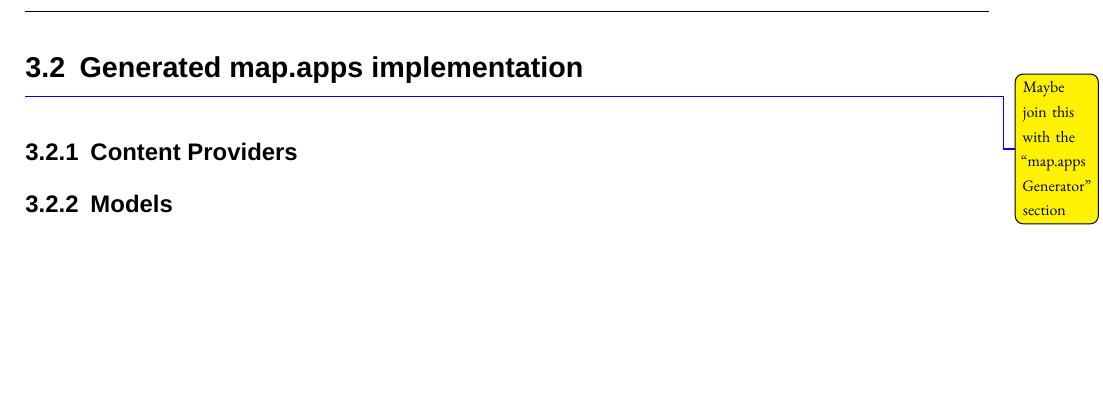
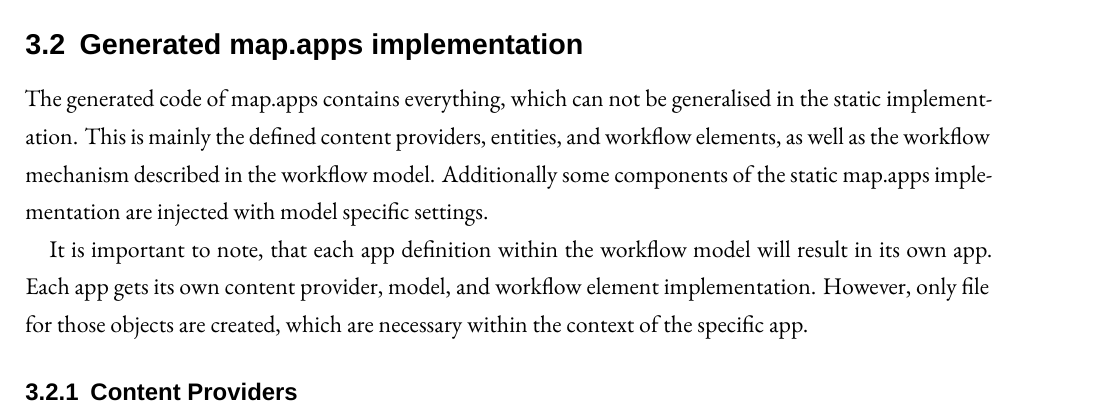
Before and after one commit to ps-md2/md2-documentation, a LaTeX thesis (md2-user-handbook/md2-user-handbook.tex, which reads md2-user-handbook/DevelopersHandbook/30-GeneratedCode.tex): part of page 41 of 54 before the commit and part of page 41 of 55 after it, cut so that both start at the same text, the shorter picture padded with empty space. Compiled offline with XeLaTeX; a missing font is replaced by an installed copy or a similar font; an older LaTeX class or package is replaced by its successor.

Commit message:
Added Content Provider chapter

```diff
--- a/md2-user-handbook/DevelopersHandbook/30-GeneratedCode.tex
+++ b/md2-user-handbook/DevelopersHandbook/30-GeneratedCode.tex
@@ -195,6 +195,10 @@ For the workflow store to work, the app.json needs to provide appropriate config
 
 % end of section for static map.apps implementation
 
-\subsection{Generated map.apps implementation} \todo{Maybe join this with the \enquote{map.apps Generator} section}
+\subsection{Generated map.apps implementation}
+
+The generated code of \mapapps contains everything, which can not be generalised in the static implementation. This is mainly the defined content providers, entities, and workflow elements, as well as the workflow mechanism described in the workflow model. Additionally some components of the static \mapapps implementation are injected with model specific settings.
+
+It is important to note, that each app definition within the workflow model will result in its own app. Each app gets its own content provider, model, and workflow element implementation. However, only file for those objects are created, which are necessary within the context of the specific app.
 
 \subsubsection{Content Providers}
```
Also changed, not shown: md2-user-handbook/DevelopersHandbook/30-GeneratedCode.tex (6 more changed lines).
